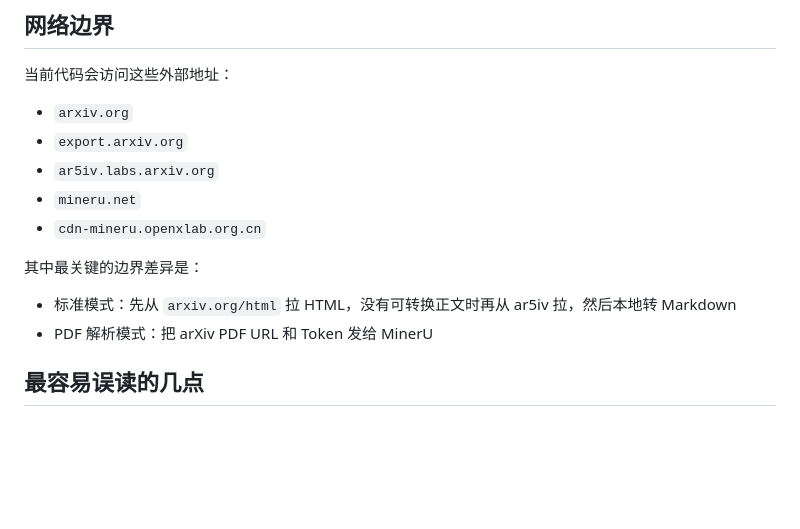
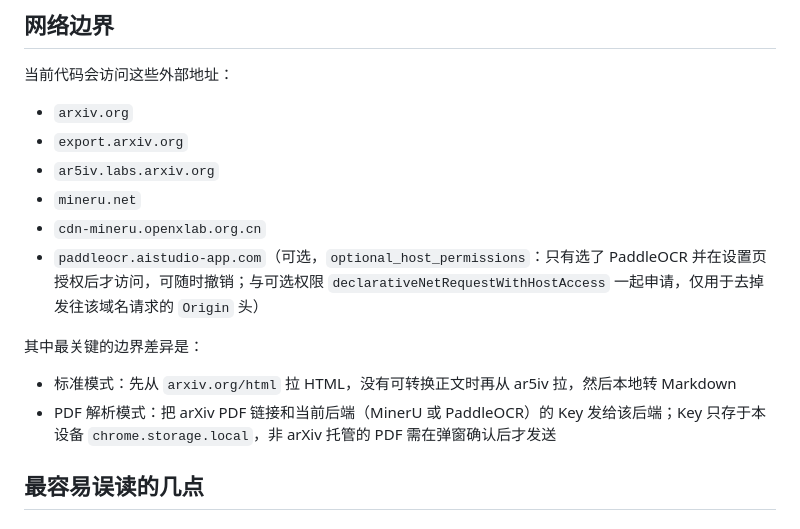
Before and after one commit to Tendo33/arxiv-md, a Markdown page: docs/ARCHITECTURE.md, the part around the change. Drawn GitHub-style; blank space fills up the shorter version.

Commit message:
docs(architecture): add optional PaddleOCR host and update PDF parsing data flow (third review P3)

```diff
--- a/docs/ARCHITECTURE.md
+++ b/docs/ARCHITECTURE.md
@@ -191,11 +191,12 @@
 - `ar5iv.labs.arxiv.org`
 - `mineru.net`
 - `cdn-mineru.openxlab.org.cn`
+- `paddleocr.aistudio-app.com`（可选，`optional_host_permissions`：只有选了 PaddleOCR 并在设置页授权后才访问，可随时撤销；与可选权限 `declarativeNetRequestWithHostAccess` 一起申请，仅用于去掉发往该域名请求的 `Origin` 头）
 
 其中最关键的边界差异是：
 
 - 标准模式：先从 `arxiv.org/html` 拉 HTML，没有可转换正文时再从 ar5iv 拉，然后本地转 Markdown
-- PDF 解析模式：把 arXiv PDF URL 和 Token 发给 MinerU
+- PDF 解析模式：把 arXiv PDF 链接和当前后端（MinerU 或 PaddleOCR）的 Key 发给该后端；Key 只存于本设备 `chrome.storage.local`，非 arXiv 托管的 PDF 需在弹窗确认后才发送
 
 ## 最容易误读的几点
 
```
